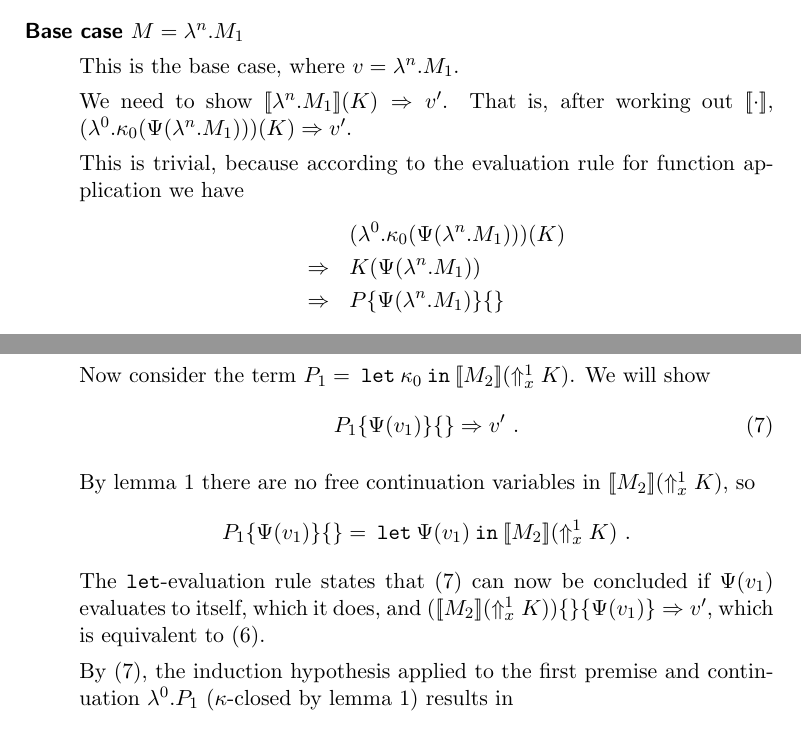
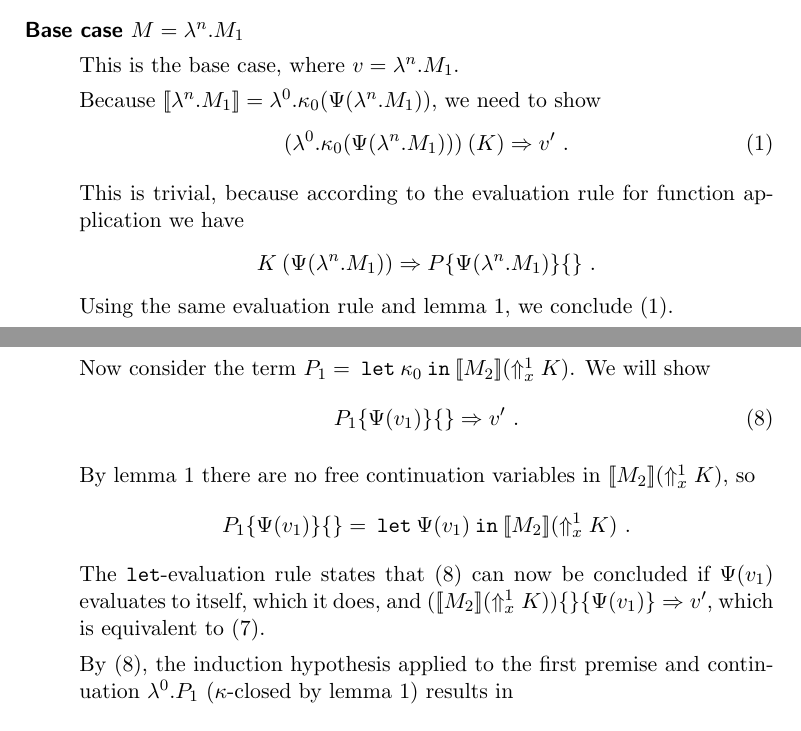
Before and after one commit to martijnvermaat/documents, a LaTeX paper (vu/bachelor-project/bachelor-project.tex): two parts of pages 10 and 12 of 13, joined at a grey line, cut so that both start at the same text. Compiled offline with pdfLaTeX.

Commit message:
Completed rewrite of main proof.

```diff
--- a/vu/bachelor-project/bachelor-project.tex
+++ b/vu/bachelor-project/bachelor-project.tex
@@ -715,18 +715,19 @@ assuming $P\{\Psi(v)\}\{\} \Rightarrow v'$.
 
   This is the base case, where $v = \lambda^{n}.M_{1}$.
 
-  We need to show $[\![\lambda^{n}.M_{1}]\!] (K) \Rightarrow v'$. That is, after
-  working out $[\![\cdot]\!]$,
-  $(\lambda^{0}.\kappa_{0}(\Psi(\lambda^{n}.M_{1}))) (K) \Rightarrow v'$.
+  Because $[\![\lambda^{n}.M_{1}]\!] = \lambda^{0}.\kappa_{0}(\Psi(\lambda^{n}.M_{1}))$,
+  we need to show
+  \begin{equation}\label{eq:base}
+    (\lambda^{0}.\kappa_{0}(\Psi(\lambda^{n}.M_{1}))) \: (K) \Rightarrow v' \text{ .}
+  \end{equation}
 
   This is trivial, because according to the evaluation rule for
   function application we have
-  \begin{eqnarray*}
-   &             & (\lambda^{0}.\kappa_{0}(\Psi(\lambda^{n}.M_{1}))) (K) \\
-   & \Rightarrow & K (\Psi(\lambda^{n}.M_{1})) \\
-   & \Rightarrow & P\{\Psi(\lambda^{n}.M_{1})\}\{\}
-  \end{eqnarray*}
-  % TODO: evaluations are always in one step!
+  \begin{equation*}
+    K \: (\Psi(\lambda^{n}.M_{1})) \Rightarrow P\{\Psi(\lambda^{n}.M_{1})\}\{\} \text{ .}
+  \end{equation*}
+  Using the same evaluation rule and lemma~\ref{lem:kappaclosed}, we conclude
+  \eqref{eq:base}.
 
 \item[\sffamily Inductive case $M = M_{1}(N_{0}, \ldots, N_{n})$]\hfill
 
@@ -819,12 +822,12 @@ $[\![M_{2}]\!](\Uparrow_{x}^{1} K)$, so
 \begin{equation*}
   P_{1}\{\Psi(v_{1})\}\{\} = \: \kw{let} \: \Psi(v_{1}) \: \kw{in} \: [\![M_{2}]\!](\Uparrow_{x}^{1} K) \text{ .}
 \end{equation*}
-The $\kw{let}$-evaluation rule states that (\ref{eq:letp1}) can now be concluded if
+The $\kw{let}$-evaluation rule states that \eqref{eq:letp1} can now be concluded if
 $\Psi(v_{1})$ evaluates to itself, which it does, and
 $([\![M_{2}]\!](\Uparrow_{x}^{1} K))\{\}\{\Psi(v_{1})\} \Rightarrow v'$, which is
-equivalent to (\ref{eq:letsecondprem}).
+equivalent to \eqref{eq:letsecondprem}.
 
-By (\ref{eq:letp1}), the induction hypothesis applied to the first premise and
+By \eqref{eq:letp1}, the induction hypothesis applied to the first premise and
 continuation $\lambda^{0}.P_{1}$ ($\kappa$-closed by lemma~\ref{lem:kappaclosed})
 results in
 \begin{equation*}
```
Also changed, not shown: vu/bachelor-project/bachelor-project.tex (16 more changed lines).
